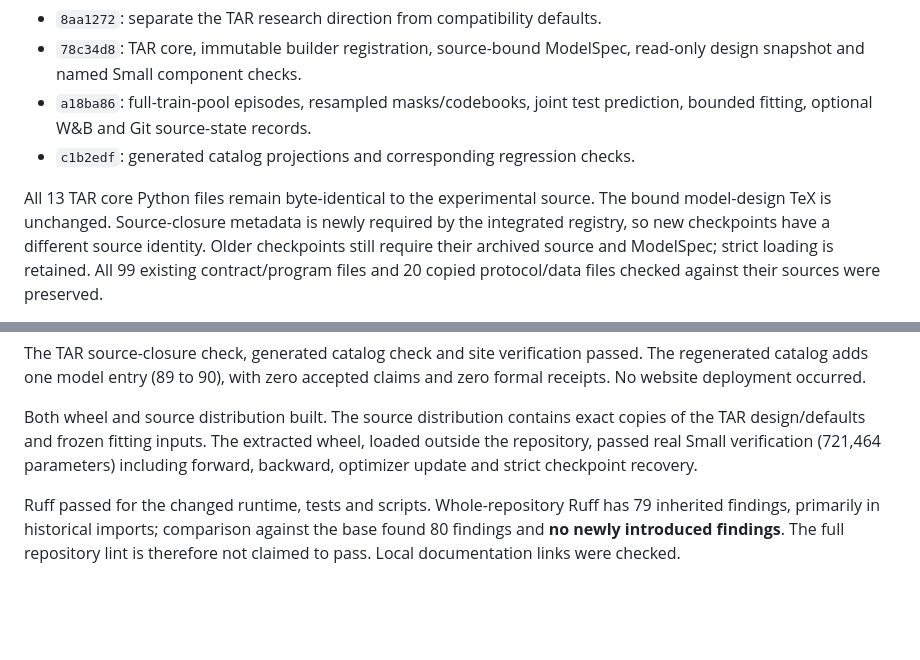
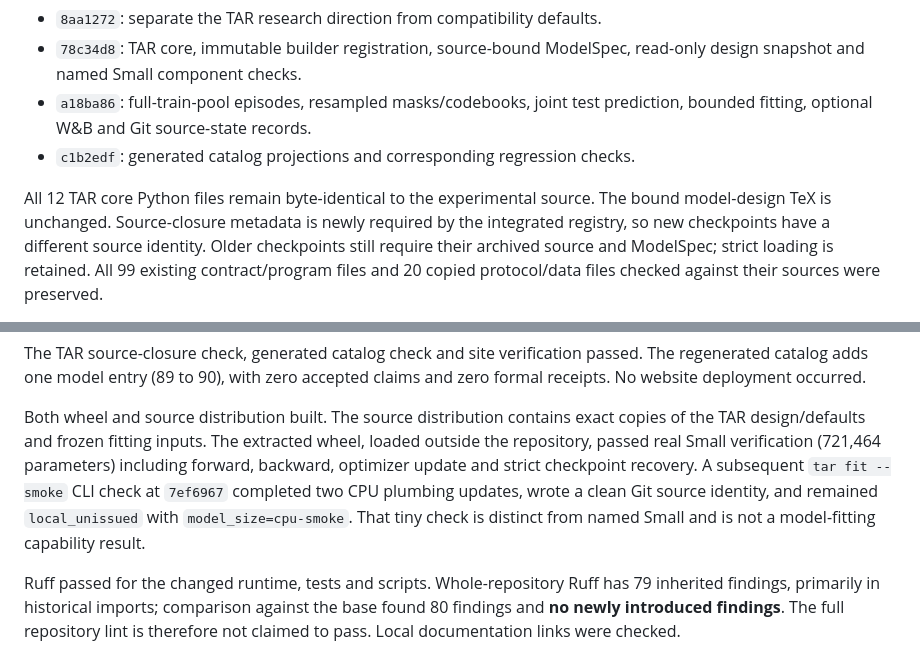
Before and after one commit to 1587causalai/TabU-lab, a Markdown page: docs/reports/tar-integration-checks-2026-09-06.md, 2 parts joined by grey strips. GitHub-like rendering; blank space fills up the shorter version.

Commit message:
docs: record clean-checkout TAR CLI smoke evidence
Signed-off-by: JaredKarma <wehub@example.com>

```diff
--- a/docs/reports/tar-integration-checks-2026-09-06.md
+++ b/docs/reports/tar-integration-checks-2026-09-06.md
@@ -20,7 +20,7 @@ The work is based on `4dcdb2d`. The integration commits are:
   prediction, bounded fitting, optional W&B and Git source-state records.
 - `c1b2edf`: generated catalog projections and corresponding regression checks.
 
-All 13 TAR core Python files remain byte-identical to the experimental source.
+All 12 TAR core Python files remain byte-identical to the experimental source.
 The bound model-design TeX is unchanged. Source-closure metadata is newly required
 by the integrated registry, so new checkpoints have a different source identity.
 Older checkpoints still require their archived source and ModelSpec; strict
@@ -55,6 +55,10 @@ Both wheel and source distribution built. The source distribution contains exact
 copies of the TAR design/defaults and frozen fitting inputs. The extracted wheel,
 loaded outside the repository, passed real Small verification (721,464 parameters)
 including forward, backward, optimizer update and strict checkpoint recovery.
+A subsequent `tar fit --smoke` CLI check at `7ef6967` completed two CPU plumbing
+updates, wrote a clean Git source identity, and remained `local_unissued` with
+`model_size=cpu-smoke`. That tiny check is distinct from named Small and is not a
+model-fitting capability result.
 
 Ruff passed for the changed runtime, tests and scripts. Whole-repository Ruff has
 79 inherited findings, primarily in historical imports; comparison against the
```
